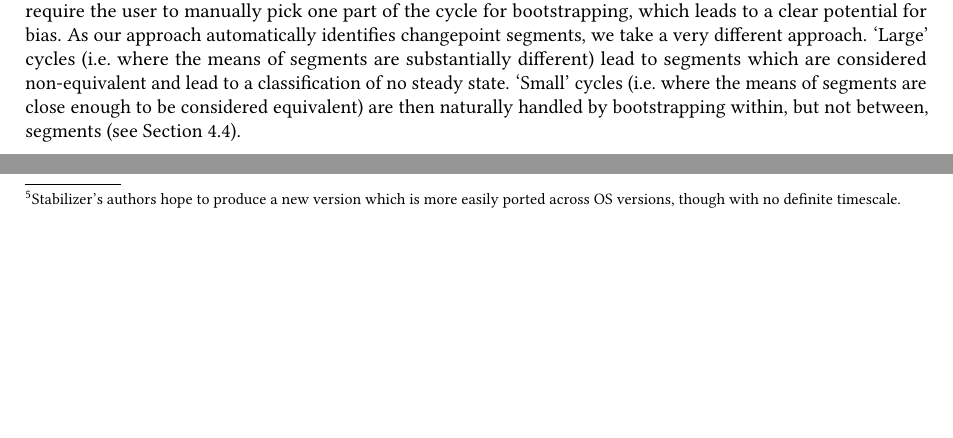
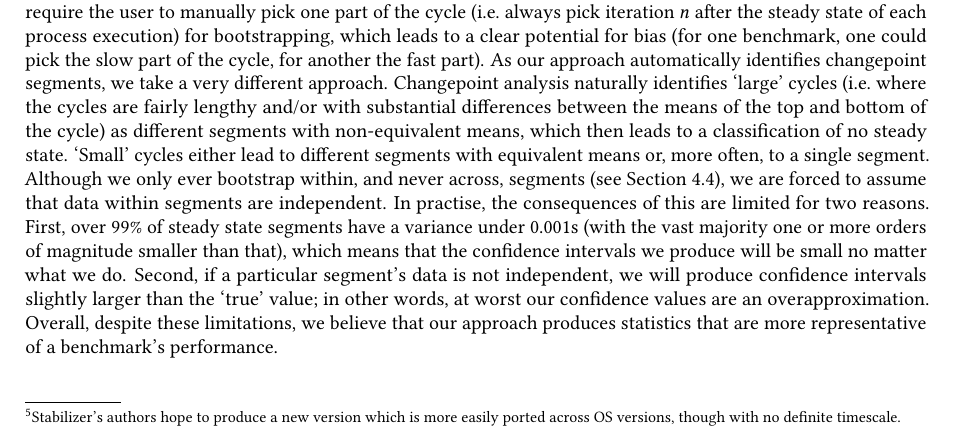
Before and after one commit to softdevteam/warmup_paper, a LaTeX paper (warmup.tex): two parts of page 19 of 33 before the commit and part of page 19 of 33 after it, the two joined at a grey line, cut so that both start at the same text, the shorter picture padded with empty space. Compiled offline with pdfLaTeX.

Commit message:
Be clearer about the trade-offs with bootstrapping possibly independent data.

```diff
--- a/warmup.tex
+++ b/warmup.tex
@@ -1453,14 +1453,27 @@ run-sequence plots.
 \cite{kalibera13rigorous} notes the existence of what we have called cyclic behaviour, which
 causes them to classify a benchmark as not reaching an independent state and
 thus being unsuitable for bootstrapping as-is. In such instances, they require
-the user to manually pick one part of the cycle for bootstrapping, which leads to a clear potential for
-bias. As our approach automatically identifies changepoint segments, we take a
-very different approach. `Large' cycles (i.e.~where the means of segments are
-substantially different) lead to segments which are considered non-equivalent
-and lead to a classification of no steady state. `Small' cycles (i.e.~where the
-means of segments are close enough to be considered equivalent) are then
-naturally handled by bootstrapping within, but not between, segments (see
-Section~\ref{sec:timings}).
+the user to manually pick one part of the cycle (i.e.~always pick iteration $n$
+after the steady state of each process execution) for bootstrapping, which leads
+to a clear potential for bias (for one benchmark, one could pick the slow part
+of the cycle, for another the fast part). As our approach automatically
+identifies changepoint segments, we take a very different approach. Changepoint
+analysis naturally identifies `large' cycles (i.e.~where the cycles are fairly
+lengthy and/or with substantial differences between the means of the top and
+bottom of the cycle) as different segments with non-equivalent means, which then
+leads to a classification of no steady state. `Small' cycles either lead to
+different segments with equivalent means or, more often, to a single segment.
+Although we only ever bootstrap within, and never across, segments (see
+Section~\ref{sec:timings}), we are forced to assume that data within segments
+are independent. In practise, the consequences of this are limited for two
+reasons. First, over 99\% of steady state segments have a variance under 0.001s
+(with the vast majority one or more orders of magnitude smaller than that),
+which means that the confidence intervals we produce will be small no matter
+what we do. Second, if a particular segment's data is not independent, we will
+produce confidence intervals slightly larger than the `true' value; in other
+words, at worst our confidence values are an overapproximation. Overall,
+despite these limitations, we believe that our approach produces statistics
+that are more representative of a benchmark's performance.
 
 
 \section{Conclusions}
```
